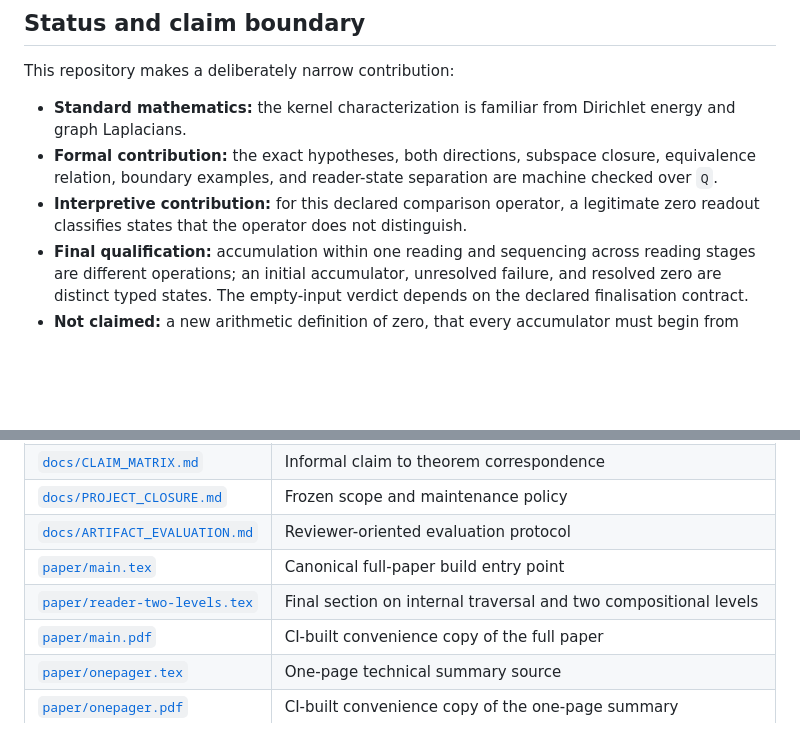
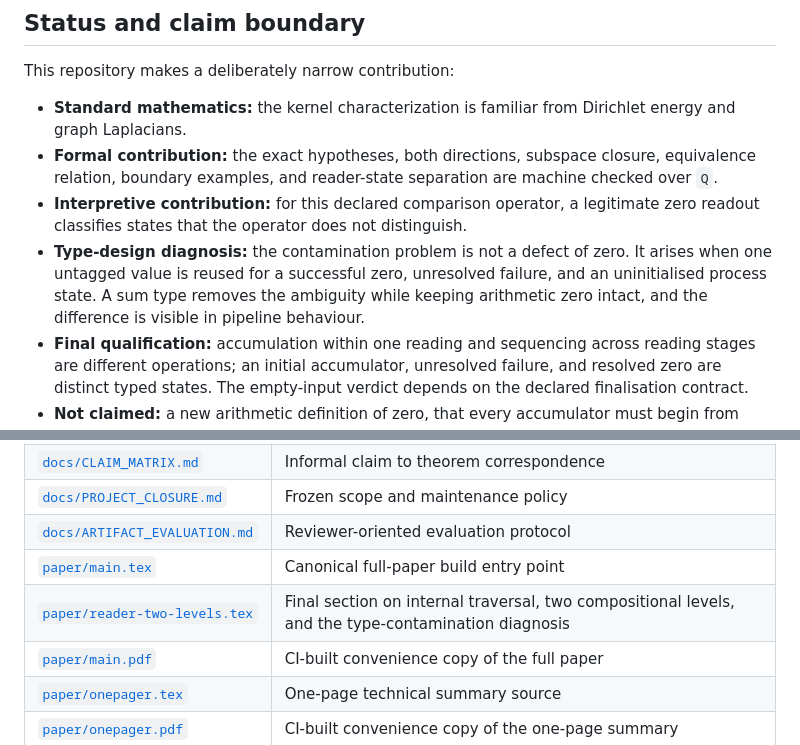
Before and after one commit to morrocwi/zero-readout-certifies, a Markdown page: README.md, 2 parts joined by grey strips. Drawn GitHub-style; blank space fills up the shorter version.

Commit message:
State the type-contamination diagnosis in the README

```diff
--- a/README.md
+++ b/README.md
@@ -36,6 +36,7 @@ This repository makes a deliberately narrow contribution:
 - **Standard mathematics:** the kernel characterization is familiar from Dirichlet energy and graph Laplacians.
 - **Formal contribution:** the exact hypotheses, both directions, subspace closure, equivalence relation, boundary examples, and reader-state separation are machine checked over `Q`.
 - **Interpretive contribution:** for this declared comparison operator, a legitimate zero readout classifies states that the operator does not distinguish.
+- **Type-design diagnosis:** the contamination problem is not a defect of zero. It arises when one untagged value is reused for a successful zero, unresolved failure, and an uninitialised process state. A sum type removes the ambiguity while keeping arithmetic zero intact, and the difference is visible in pipeline behaviour.
 - **Final qualification:** accumulation within one reading and sequencing across reading stages are different operations; an initial accumulator, unresolved failure, and resolved zero are distinct typed states. The empty-input verdict depends on the declared finalisation contract.
 - **Not claimed:** a new arithmetic definition of zero, that every accumulator must begin from zero, absolute indistinguishability, or novelty over spectral graph theory.
 
@@ -88,7 +89,7 @@ See [`REPRODUCE.md`](REPRODUCE.md) for exact commands and the limits of what com
 | [`docs/PROJECT_CLOSURE.md`](docs/PROJECT_CLOSURE.md) | Frozen scope and maintenance policy |
 | [`docs/ARTIFACT_EVALUATION.md`](docs/ARTIFACT_EVALUATION.md) | Reviewer-oriented evaluation protocol |
 | [`paper/main.tex`](paper/main.tex) | Canonical full-paper build entry point |
-| [`paper/reader-two-levels.tex`](paper/reader-two-levels.tex) | Final section on internal traversal and two compositional levels |
+| [`paper/reader-two-levels.tex`](paper/reader-two-levels.tex) | Final section on internal traversal, two compositional levels, and the type-contamination diagnosis |
 | [`paper/main.pdf`](paper/main.pdf) | CI-built convenience copy of the full paper |
 | [`paper/onepager.tex`](paper/onepager.tex) | One-page technical summary source |
 | [`paper/onepager.pdf`](paper/onepager.pdf) | CI-built convenience copy of the one-page summary |
```
